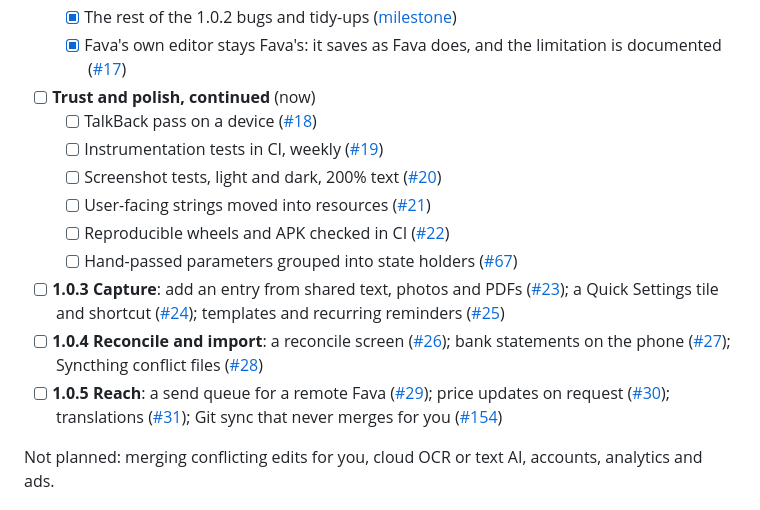
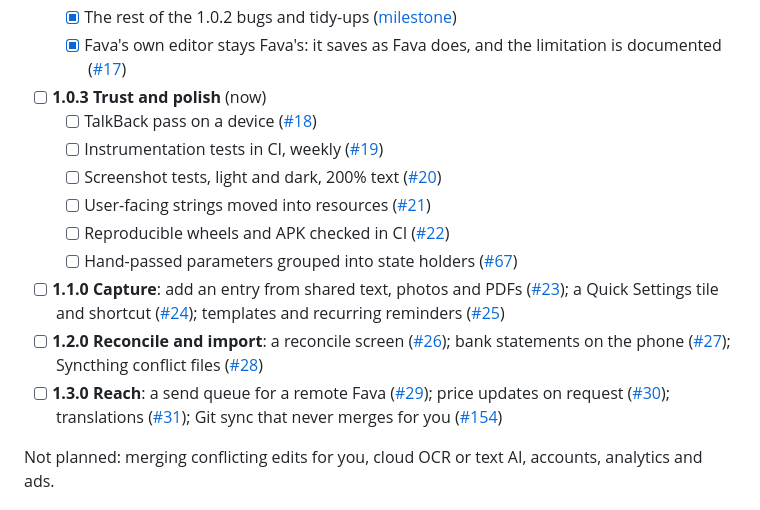
Before and after one commit to pintofi/beanbook, a Markdown page: README.md, the part around the change. Rendered like a GitHub page.

```diff
--- a/README.md
+++ b/README.md
@@ -440,16 +440,16 @@ and the status of every item.
   - [x] A smaller OpenCV build, measured and deferred for its small gain ([#185](https://github.com/pintofi/beanbook/issues/185))
   - [x] The rest of the 1.0.2 bugs and tidy-ups ([milestone](https://github.com/pintofi/beanbook/milestone/1))
   - [x] Fava's own editor stays Fava's: it saves as Fava does, and the limitation is documented ([#17](https://github.com/pintofi/beanbook/issues/17))
-- [ ] **Trust and polish, continued** (now)
+- [ ] **1.0.3 Trust and polish** (now)
   - [ ] TalkBack pass on a device ([#18](https://github.com/pintofi/beanbook/issues/18))
   - [ ] Instrumentation tests in CI, weekly ([#19](https://github.com/pintofi/beanbook/issues/19))
   - [ ] Screenshot tests, light and dark, 200% text ([#20](https://github.com/pintofi/beanbook/issues/20))
   - [ ] User-facing strings moved into resources ([#21](https://github.com/pintofi/beanbook/issues/21))
   - [ ] Reproducible wheels and APK checked in CI ([#22](https://github.com/pintofi/beanbook/issues/22))
   - [ ] Hand-passed parameters grouped into state holders ([#67](https://github.com/pintofi/beanbook/issues/67))
-- [ ] **1.0.3 Capture**: add an entry from shared text, photos and PDFs ([#23](https://github.com/pintofi/beanbook/issues/23)); a Quick Settings tile and shortcut ([#24](https://github.com/pintofi/beanbook/issues/24)); templates and recurring reminders ([#25](https://github.com/pintofi/beanbook/issues/25))
-- [ ] **1.0.4 Reconcile and import**: a reconcile screen ([#26](https://github.com/pintofi/beanbook/issues/26)); bank statements on the phone ([#27](https://github.com/pintofi/beanbook/issues/27)); Syncthing conflict files ([#28](https://github.com/pintofi/beanbook/issues/28))
-- [ ] **1.0.5 Reach**: a send queue for a remote Fava ([#29](https://github.com/pintofi/beanbook/issues/29)); price updates on request ([#30](https://github.com/pintofi/beanbook/issues/30)); translations ([#31](https://github.com/pintofi/beanbook/issues/31)); Git sync that never merges for you ([#154](https://github.com/pintofi/beanbook/issues/154))
+- [ ] **1.1.0 Capture**: add an entry from shared text, photos and PDFs ([#23](https://github.com/pintofi/beanbook/issues/23)); a Quick Settings tile and shortcut ([#24](https://github.com/pintofi/beanbook/issues/24)); templates and recurring reminders ([#25](https://github.com/pintofi/beanbook/issues/25))
+- [ ] **1.2.0 Reconcile and import**: a reconcile screen ([#26](https://github.com/pintofi/beanbook/issues/26)); bank statements on the phone ([#27](https://github.com/pintofi/beanbook/issues/27)); Syncthing conflict files ([#28](https://github.com/pintofi/beanbook/issues/28))
+- [ ] **1.3.0 Reach**: a send queue for a remote Fava ([#29](https://github.com/pintofi/beanbook/issues/29)); price updates on request ([#30](https://github.com/pintofi/beanbook/issues/30)); translations ([#31](https://github.com/pintofi/beanbook/issues/31)); Git sync that never merges for you ([#154](https://github.com/pintofi/beanbook/issues/154))
 
 Not planned: merging conflicting edits for you, cloud OCR or text AI, accounts, analytics and ads.
 
```
Also changed, not shown: ROADMAP.md (+13 -7 lines).
